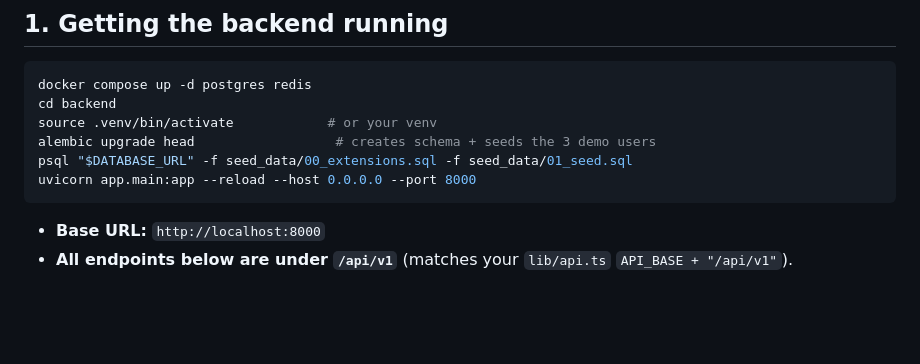
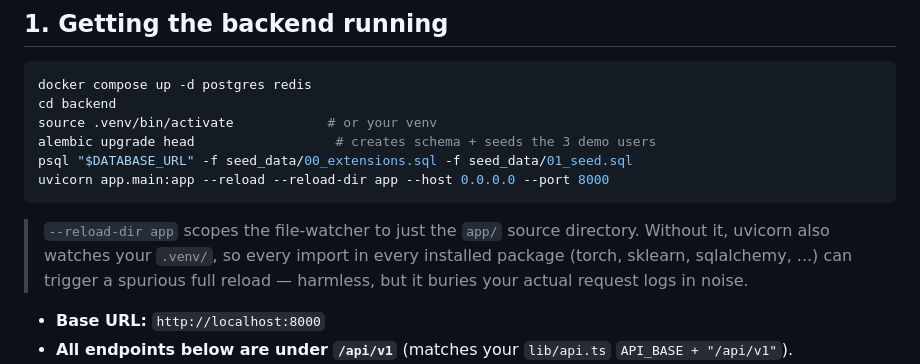
Before and after one commit to SrinivasaPrasadGade/Primer, a Markdown page: backend_api_contract.md, the part around the change. Rendered like a GitHub page; blank space fills up the shorter version.

Commit message:
Scope uvicorn --reload to app/ to cut reload noise
--reload without --reload-dir also watches .venv, so every import in
every installed package can trigger a spurious full reload during
local dev, burying real request logs. Scope it to the actual source
directory.

````diff
--- a/backend_api_contract.md
+++ b/backend_api_contract.md
@@ -14,8 +14,13 @@ cd backend
 source .venv/bin/activate            # or your venv
 alembic upgrade head                  # creates schema + seeds the 3 demo users
 psql "$DATABASE_URL" -f seed_data/00_extensions.sql -f seed_data/01_seed.sql
-uvicorn app.main:app --reload --host 0.0.0.0 --port 8000
+uvicorn app.main:app --reload --reload-dir app --host 0.0.0.0 --port 8000
 ```
+
+> `--reload-dir app` scopes the file-watcher to just the `app/` source directory.
+> Without it, uvicorn also watches your `.venv/`, so every import in every installed
+> package (torch, sklearn, sqlalchemy, ...) can trigger a spurious full reload —
+> harmless, but it buries your actual request logs in noise.
 
 - **Base URL:** `http://localhost:8000`
 - **All endpoints below are under `/api/v1`** (matches your `lib/api.ts` `API_BASE + "/api/v1"`).
````
